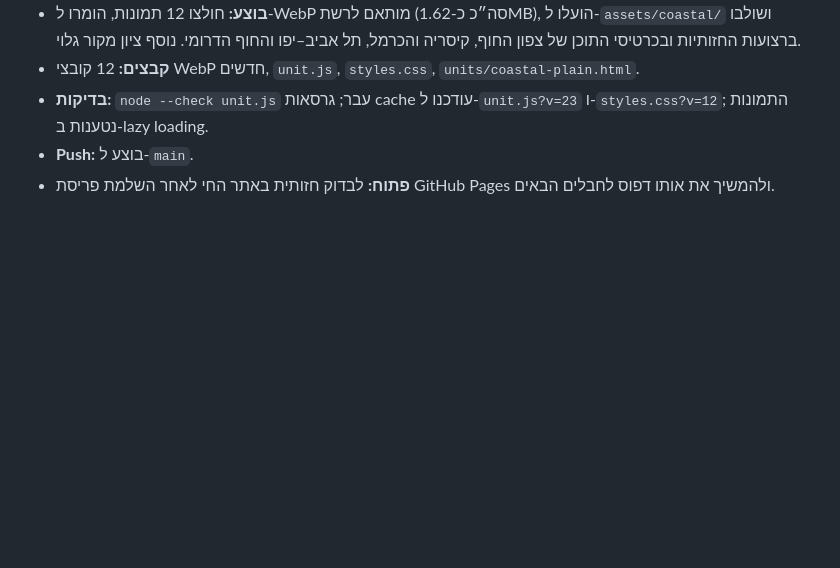
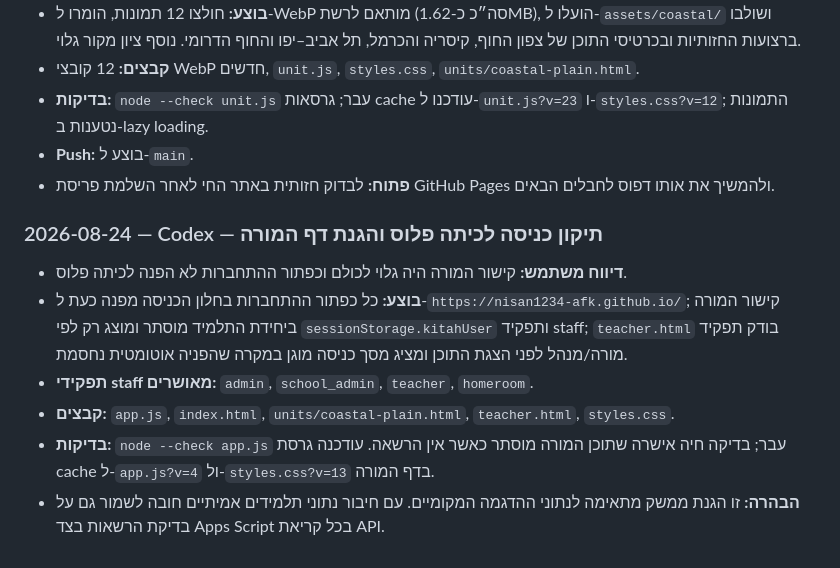
Before and after one commit to nisan1234-afk/tourism-bagrut-v2, a Markdown page: AI_WORKLOG.md, the part around the change. Rendered like a GitHub page; blank space fills up the shorter version.

Commit message:
Document login and teacher access fixes

```diff
--- a/AI_WORKLOG.md
+++ b/AI_WORKLOG.md
@@ -299,3 +299,13 @@
 - **בדיקות:** `node --check unit.js` עבר; גרסאות cache עודכנו ל-`unit.js?v=23` ו-`styles.css?v=12`; התמונות נטענות ב-lazy loading.
 - **Push:** בוצע ל-`main`.
 - **פתוח:** לבדוק חזותית באתר החי לאחר השלמת פריסת GitHub Pages ולהמשיך את אותו דפוס לחבלים הבאים.
+
+
+### 2026-08-24 — Codex — תיקון כניסה לכיתה פלוס והגנת דף המורה
+
+- **דיווח משתמש:** קישור המורה היה גלוי לכולם וכפתור ההתחברות לא הפנה לכיתה פלוס.
+- **בוצע:** כל כפתור ההתחברות בחלון הכניסה מפנה כעת ל-`https://nisan1234-afk.github.io/`; קישור המורה ביחידת התלמיד מוסתר ומוצג רק לפי `sessionStorage.kitahUser` ותפקיד staff; `teacher.html` בודק תפקיד מורה/מנהל לפני הצגת התוכן ומציג מסך כניסה מוגן במקרה שהפניה אוטומטית נחסמת.
+- **תפקידי staff מאושרים:** `admin`, `school_admin`, `teacher`, `homeroom`.
+- **קבצים:** `app.js`, `index.html`, `units/coastal-plain.html`, `teacher.html`, `styles.css`.
+- **בדיקות:** `node --check app.js` עבר; בדיקה חיה אישרה שתוכן המורה מוסתר כאשר אין הרשאה. עודכנה גרסת cache ל-`app.js?v=4` ול-`styles.css?v=13` בדף המורה.
+- **הבהרה:** זו הגנת ממשק מתאימה לנתוני ההדגמה המקומיים. עם חיבור נתוני תלמידים אמיתיים חובה לשמור גם על בדיקת הרשאות בצד Apps Script בכל קריאת API.
```
